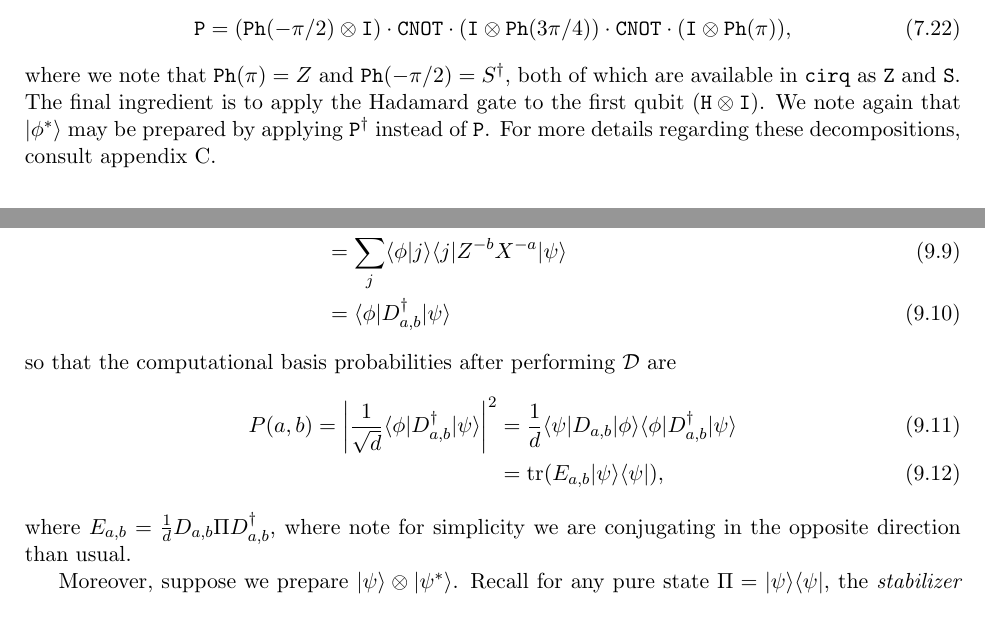
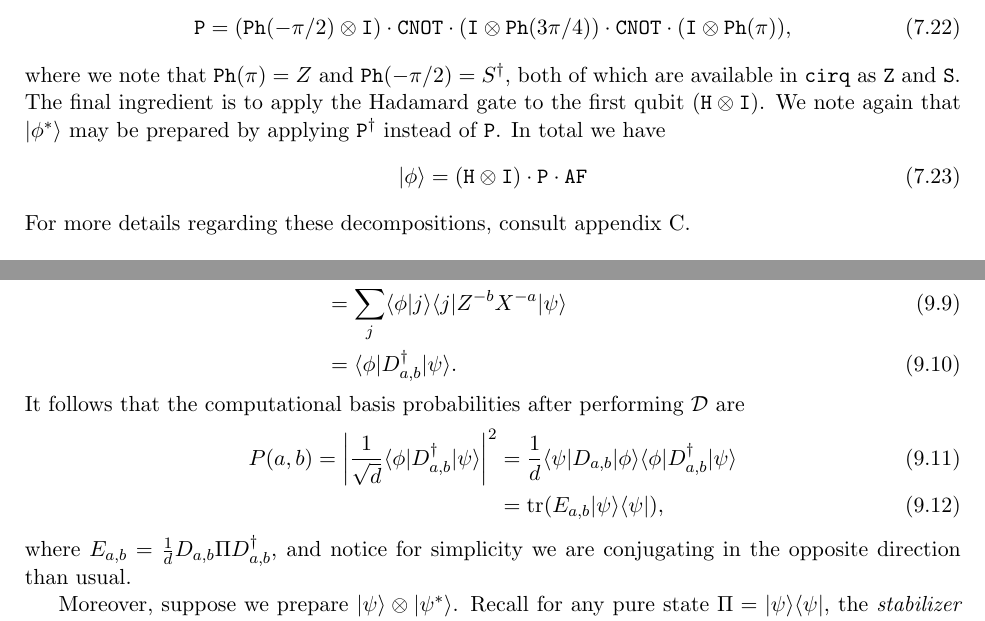
Before and after one commit to heyredhat/cirq_sic, a LaTeX paper (QuditArthursKelly.tex): two parts of pages 9 and 11 of 16, joined at a grey line, cut so that both start at the same text. Compiled offline with pdfLaTeX.

Commit message:
Add files via upload

```diff
--- a/QuditArthursKelly.tex
+++ b/QuditArthursKelly.tex
@@ -249,7 +249,11 @@ Meanwhile, the diagonal rephasing unitary may be decomposed as
 \begin{align}
 \T{P} = (\T{Ph}(-\pi/2) \otimes \T{I}) \cdot \T{CNOT} \cdot (\T{I} \otimes \T{Ph}(3\pi/4)) \cdot \T{CNOT} \cdot (\T{I} \otimes \T{Ph}(\pi)),
 \end{align}
- where we note that $\T{Ph}(\pi)=Z$ and $\T{Ph}(-\pi/2)=S^\dagger$, both of which are available in \T{cirq} as $\T{Z}$ and $\T{S}$. The final ingredient  is to apply the Hadamard gate to the first qubit $(\T{H}\otimes \T{I})$. We note again that $|\phi^*\rangle$ may be prepared by applying $\T{P}^\dagger$ instead of $\T{P}$. For more details regarding these decompositions, consult appendix \ref{fiducial-decomposition}.
+ where we note that $\T{Ph}(\pi)=Z$ and $\T{Ph}(-\pi/2)=S^\dagger$, both of which are available in \T{cirq} as $\T{Z}$ and $\T{S}$. The final ingredient  is to apply the Hadamard gate to the first qubit $(\T{H}\otimes \T{I})$. We note again that $|\phi^*\rangle$ may be prepared by applying $\T{P}^\dagger$ instead of $\T{P}$. In total we have
+ \begin{align}
+ |\phi\rangle = 	(\T{H}\otimes \T{I})\cdot \T{P}\cdot \T{AF}
+ \end{align}
+For more details regarding these decompositions, consult appendix \ref{fiducial-decomposition}.
 
 \section{Experiments on Google's Willow}
 
@@ -333,10 +337,10 @@ so that for an arbitrary state $|\psi\rangle$ and conjugate fiducial $|\phi^*\ra
 \end{align}
-so that the computational basis probabilities after performing $\mathcal{D}$ are
+It follows that the computational basis probabilities after performing $\mathcal{D}$ are
 \begin{align}
 P(a,b)=\left|\frac{1}{\sqrt{d}}\langle \phi |D_{a,b}^\dagger |\psi\rangle\right|^2&=\frac{1}{d}\langle \psi |D_{a,b}|\phi\rangle\langle \phi |D_{a,b}^\dagger |\psi\rangle\\
 &=\tr (E_{a,b}|\psi\rangle\langle \psi|),
 \end{align}
-where $E_{a,b}=\frac{1}{d}D_{a,b} \Pi D_{a,b}^\dagger$, where note for simplicity we are conjugating in the opposite direction than usual.
+where $E_{a,b}=\frac{1}{d}D_{a,b} \Pi D_{a,b}^\dagger$, and notice for simplicity we are conjugating in the opposite direction than usual.
 
 Moreover, suppose we prepare $|\psi\rangle \otimes |\psi^*\rangle$. Recall for any pure state $\Pi=|\psi\rangle\langle \psi|$,  the \emph{stabilizer entropy} of order $\alpha$ may be defined as the R\'enyi entropy of precisely the probability distribution $P(a,b)$,
 \begin{align}
```
Also changed, not shown: QuditArthursKelly.pdf, QuditArthursKelly.tex (2 more changed lines).
